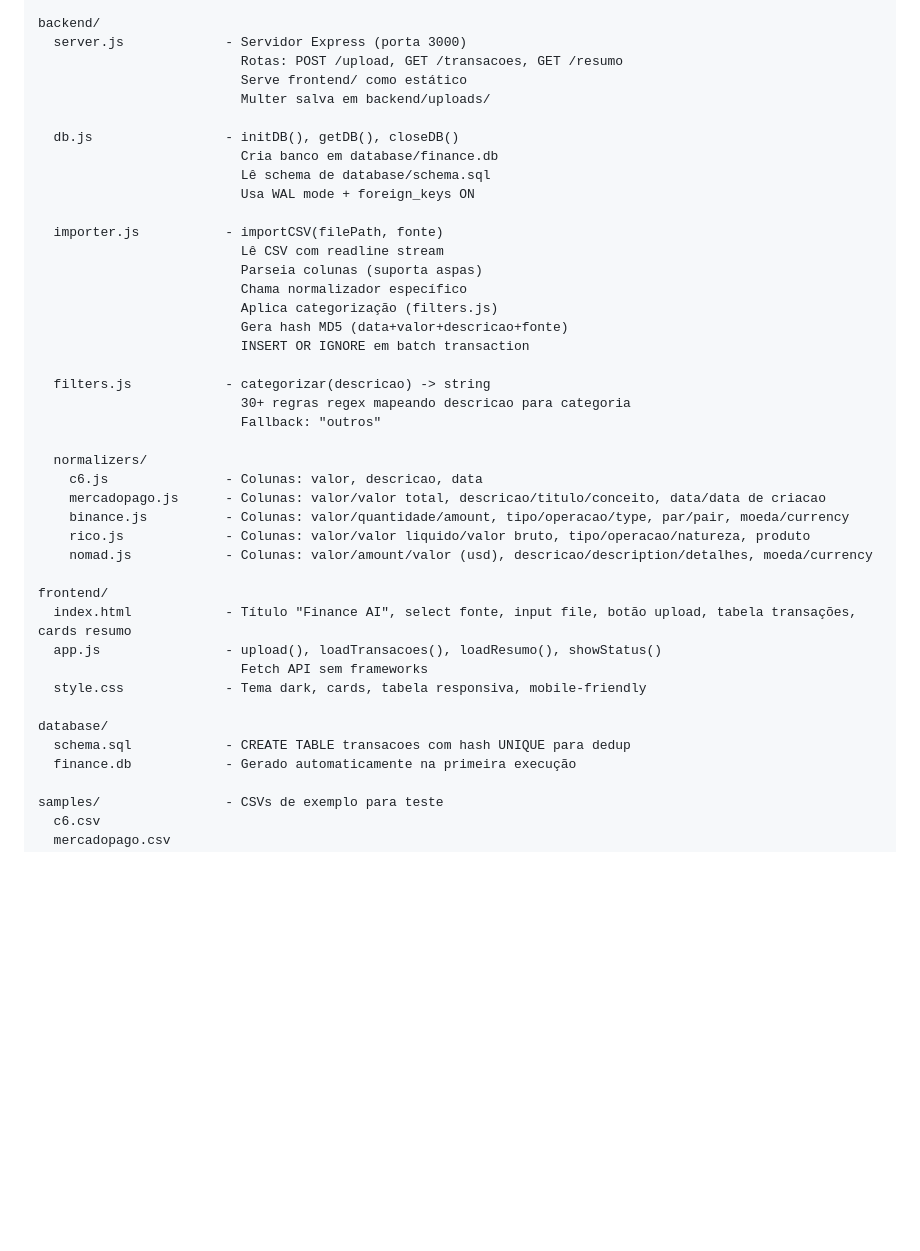
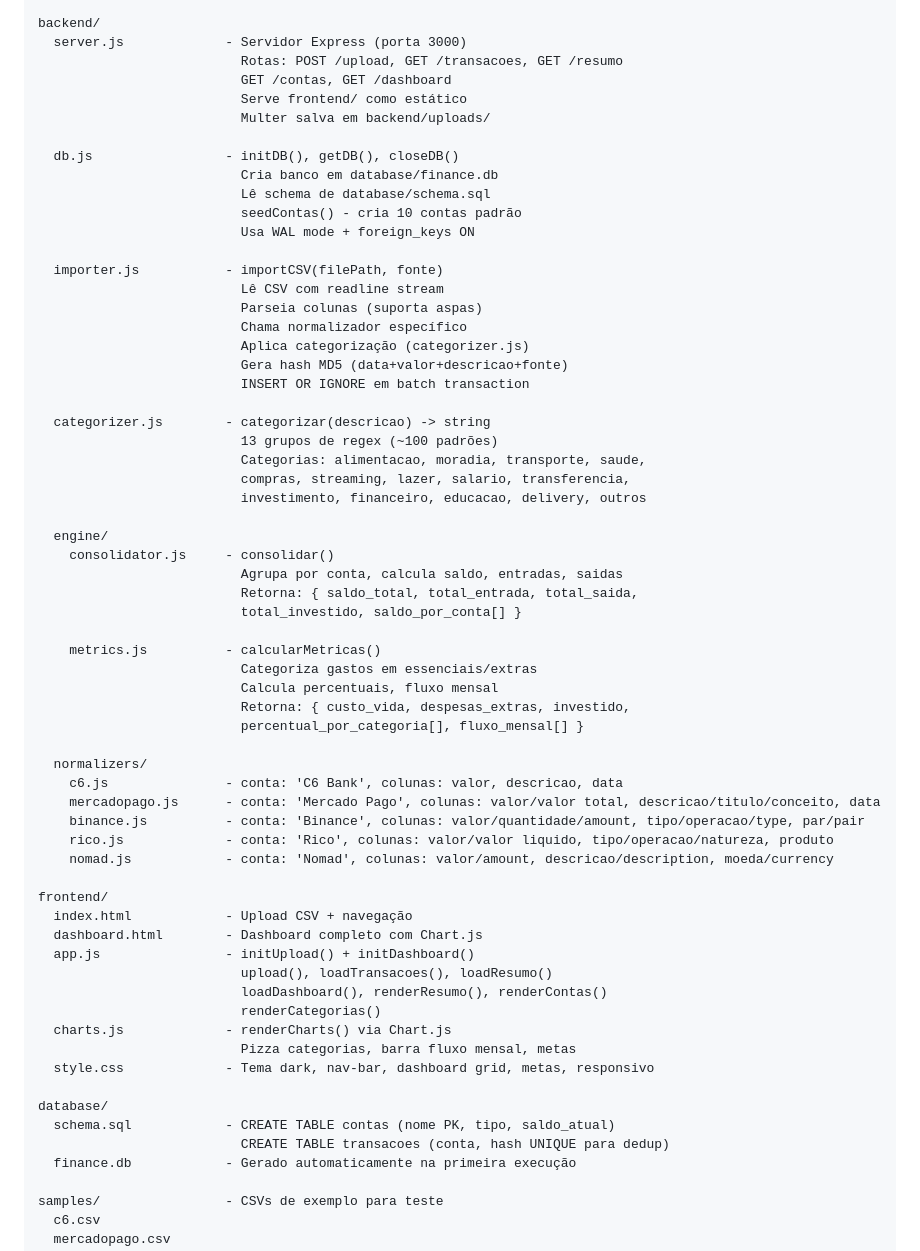
Before and after one commit to cleiton-negreiros/finance-ai, a Markdown page: AI_README.md, the part around the change. Rendered like a GitHub page; blank space fills up the shorter version.

Commit message:
docs: atualizar AI_README com engine, dashboard e categorizer

```diff
--- a/AI_README.md
+++ b/AI_README.md
@@ -24,41 +24,63 @@ package.json            - Dependências e scripts
 backend/
   server.js             - Servidor Express (porta 3000)
                           Rotas: POST /upload, GET /transacoes, GET /resumo
+                          GET /contas, GET /dashboard
                           Serve frontend/ como estático
                           Multer salva em backend/uploads/
 
   db.js                 - initDB(), getDB(), closeDB()
                           Cria banco em database/finance.db
                           Lê schema de database/schema.sql
+                          seedContas() - cria 10 contas padrão
                           Usa WAL mode + foreign_keys ON
 
   importer.js           - importCSV(filePath, fonte)
                           Lê CSV com readline stream
                           Parseia colunas (suporta aspas)
                           Chama normalizador específico
-                          Aplica categorização (filters.js)
+                          Aplica categorização (categorizer.js)
                           Gera hash MD5 (data+valor+descricao+fonte)
                           INSERT OR IGNORE em batch transaction
 
-  filters.js            - categorizar(descricao) -> string
-                          30+ regras regex mapeando descricao para categoria
-                          Fallback: "outros"
+  categorizer.js        - categorizar(descricao) -> string
+                          13 grupos de regex (~100 padrões)
+                          Categorias: alimentacao, moradia, transporte, saude,
+                          compras, streaming, lazer, salario, transferencia,
+                          investimento, financeiro, educacao, delivery, outros
+
+  engine/
+    consolidator.js     - consolidar()
+                          Agrupa por conta, calcula saldo, entradas, saidas
+                          Retorna: { saldo_total, total_entrada, total_saida,
+                          total_investido, saldo_por_conta[] }
+
+    metrics.js          - calcularMetricas()
+                          Categoriza gastos em essenciais/extras
+                          Calcula percentuais, fluxo mensal
+                          Retorna: { custo_vida, despesas_extras, investido,
+                          percentual_por_categoria[], fluxo_mensal[] }
 
   normalizers/
-    c6.js               - Colunas: valor, descricao, data
-    mercadopago.js      - Colunas: valor/valor total, descricao/titulo/conceito, data/data de criacao
-    binance.js          - Colunas: valor/quantidade/amount, tipo/operacao/type, par/pair, moeda/currency
-    rico.js             - Colunas: valor/valor liquido/valor bruto, tipo/operacao/natureza, produto
-    nomad.js            - Colunas: valor/amount/valor (usd), descricao/description/detalhes, moeda/currency
+    c6.js               - conta: 'C6 Bank', colunas: valor, descricao, data
+    mercadopago.js      - conta: 'Mercado Pago', colunas: valor/valor total, descricao/titulo/conceito, data
+    binance.js          - conta: 'Binance', colunas: valor/quantidade/amount, tipo/operacao/type, par/pair
+    rico.js             - conta: 'Rico', colunas: valor/valor liquido, tipo/operacao/natureza, produto
+    nomad.js            - conta: 'Nomad', colunas: valor/amount, descricao/description, moeda/currency
 
 frontend/
-  index.html            - Título "Finance AI", select fonte, input file, botão upload, tabela transações, cards resumo
-  app.js                - upload(), loadTransacoes(), loadResumo(), showStatus()
-                          Fetch API sem frameworks
-  style.css             - Tema dark, cards, tabela responsiva, mobile-friendly
+  index.html            - Upload CSV + navegação
+  dashboard.html        - Dashboard completo com Chart.js
+  app.js                - initUpload() + initDashboard()
+                          upload(), loadTransacoes(), loadResumo()
+                          loadDashboard(), renderResumo(), renderContas()
+                          renderCategorias()
+  charts.js             - renderCharts() via Chart.js
+                          Pizza categorias, barra fluxo mensal, metas
+  style.css             - Tema dark, nav-bar, dashboard grid, metas, responsivo
 
 database/
-  schema.sql            - CREATE TABLE transacoes com hash UNIQUE para dedup
+  schema.sql            - CREATE TABLE contas (nome PK, tipo, saldo_atual)
+                          CREATE TABLE transacoes (conta, hash UNIQUE para dedup)
   finance.db            - Gerado automaticamente na primeira execução
 
 samples/                - CSVs de exemplo para teste
```
